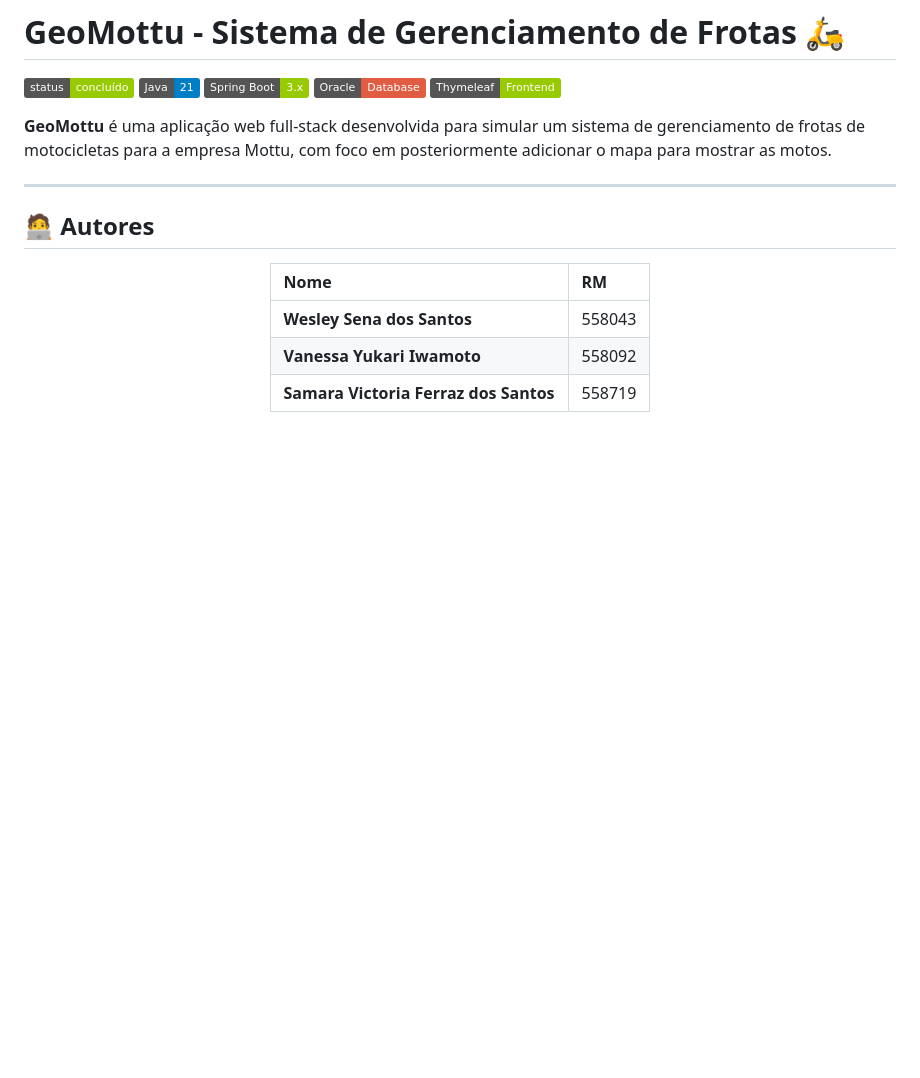
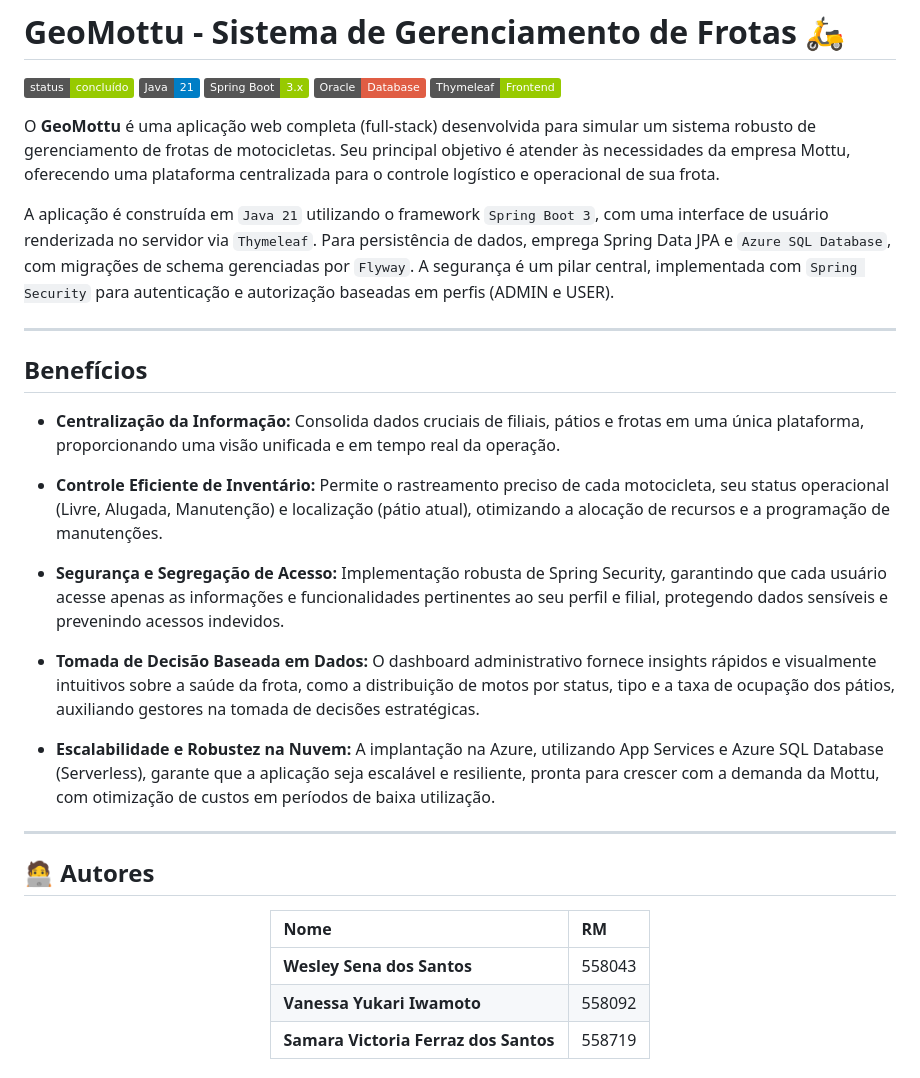
Before and after one commit to SunaUezuri/GeoMottuJava, a Markdown page: README.md, the part around the change. Drawn GitHub-style; badges without logos; blank space fills up the shorter version.

```diff
--- a/README.md
+++ b/README.md
@@ -6,9 +6,23 @@
 ![Oracle DB](https://img.shields.io/badge/Oracle-Database-red?logo=oracle)
 ![Thymeleaf](https://img.shields.io/badge/Thymeleaf-Frontend-green?logo=thymeleaf)
 
+O **GeoMottu** é uma aplicação web completa (full-stack) desenvolvida para simular um sistema robusto de gerenciamento de frotas de motocicletas. Seu principal objetivo é atender às necessidades da empresa Mottu, oferecendo uma plataforma centralizada para o controle logístico e operacional de sua frota.
 
+A aplicação é construída em `Java 21` utilizando o framework `Spring Boot 3`, com uma interface de usuário renderizada no servidor via `Thymeleaf`. Para persistência de dados, emprega Spring Data JPA e `Azure SQL Database`, com migrações de schema gerenciadas por `Flyway`. A segurança é um pilar central, implementada com `Spring Security` para autenticação e autorização baseadas em perfis (ADMIN e USER).
 
-**GeoMottu** é uma aplicação web full-stack desenvolvida para simular um sistema de gerenciamento de frotas de motocicletas para a empresa Mottu, com foco em posteriormente adicionar o mapa para mostrar as motos.
+---
+
+## Benefícios
+
+* **Centralização da Informação:** Consolida dados cruciais de filiais, pátios e frotas em uma única plataforma, proporcionando uma visão unificada e em tempo real da operação.
+
+* **Controle Eficiente de Inventário:** Permite o rastreamento preciso de cada motocicleta, seu status operacional (Livre, Alugada, Manutenção) e localização (pátio atual), otimizando a alocação de recursos e a programação de manutenções.
+
+* **Segurança e Segregação de Acesso:** Implementação robusta de Spring Security, garantindo que cada usuário acesse apenas as informações e funcionalidades pertinentes ao seu perfil e filial, protegendo dados sensíveis e prevenindo acessos indevidos.
+
+* **Tomada de Decisão Baseada em Dados:** O dashboard administrativo fornece insights rápidos e visualmente intuitivos sobre a saúde da frota, como a distribuição de motos por status, tipo e a taxa de ocupação dos pátios, auxiliando gestores na tomada de decisões estratégicas.
+
+* **Escalabilidade e Robustez na Nuvem:** A implantação na Azure, utilizando App Services e Azure SQL Database (Serverless), garante que a aplicação seja escalável e resiliente, pronta para crescer com a demanda da Mottu, com otimização de custos em períodos de baixa utilização.
 
 ---
 
```
